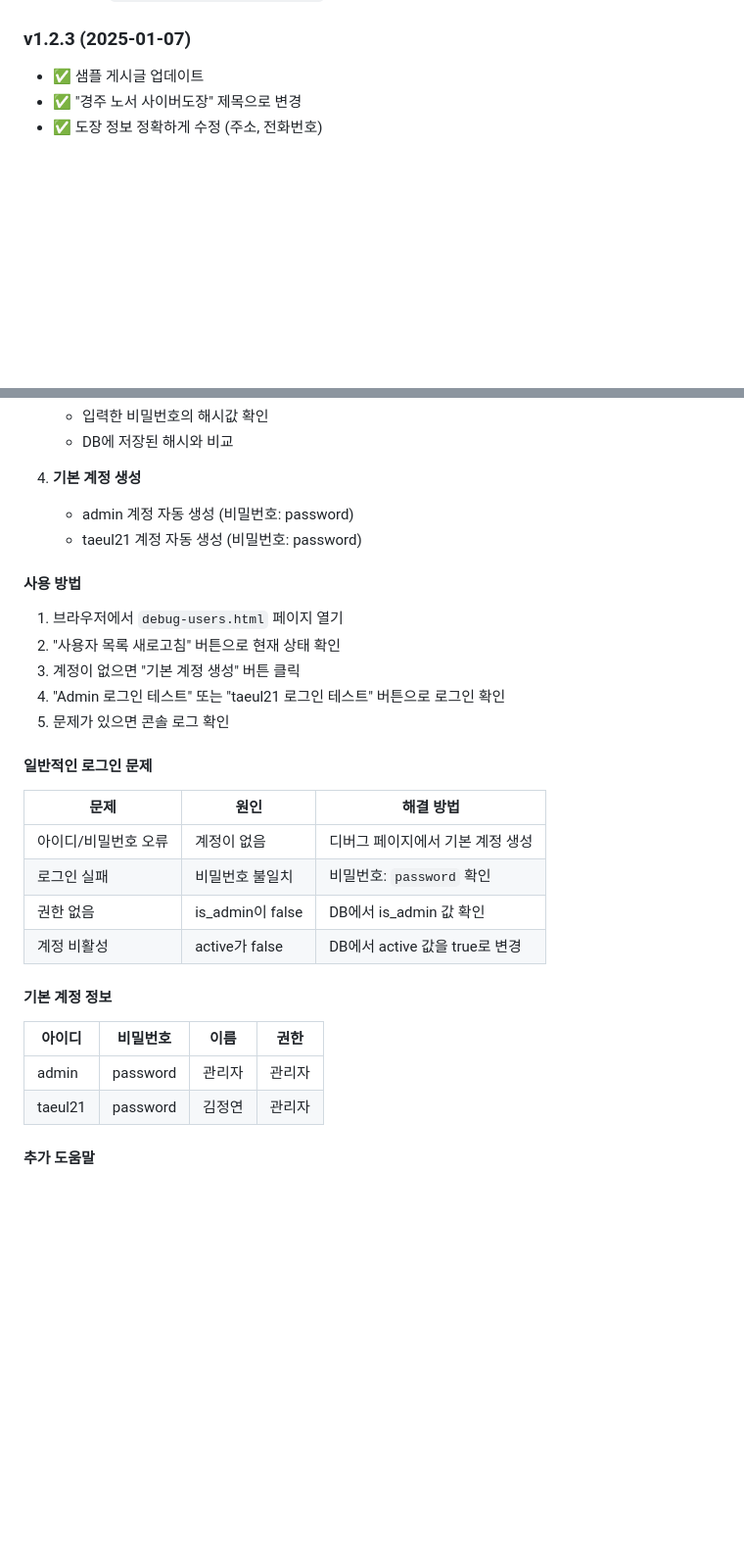
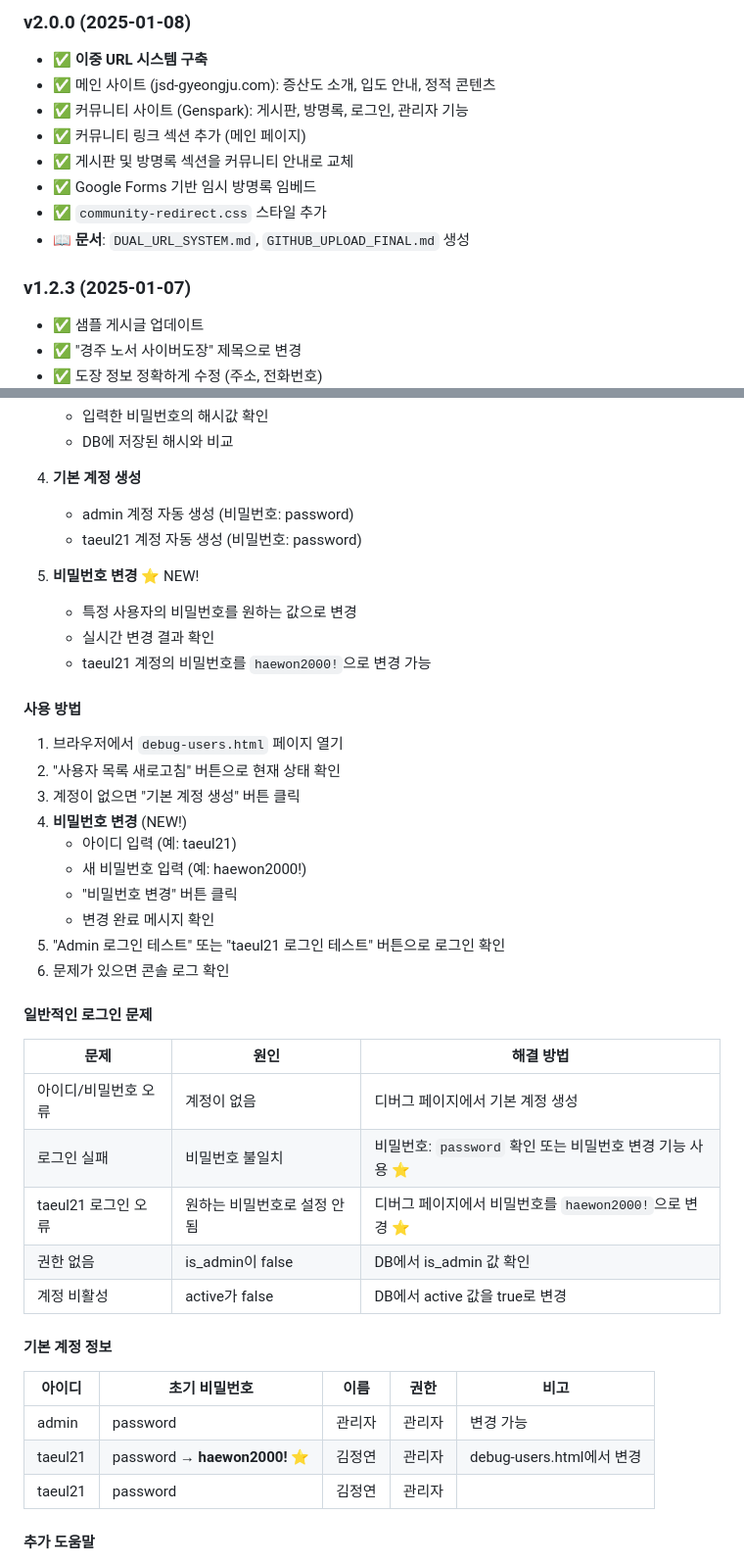
Before and after one commit to taeul21-design/jsd-gyeongju, a Markdown page: README.md, 2 parts joined by grey strips. Shown: that part at 98% size. Rendered like a GitHub page; blank space fills up the shorter version.

```diff
--- a/README.md
+++ b/README.md
@@ -1417,3 +1475,12 @@ SSL 인증서: Let's Encrypt - 0원
+### v2.0.0 (2025-01-08)
+- ✅ **이중 URL 시스템 구축**
+- ✅ 메인 사이트 (jsd-gyeongju.com): 증산도 소개, 입도 안내, 정적 콘텐츠
+- ✅ 커뮤니티 사이트 (Genspark): 게시판, 방명록, 로그인, 관리자 기능
+- ✅ 커뮤니티 링크 섹션 추가 (메인 페이지)
+- ✅ 게시판 및 방명록 섹션을 커뮤니티 안내로 교체
+- ✅ Google Forms 기반 임시 방명록 임베드
+- ✅ `community-redirect.css` 스타일 추가
+- 📖 **문서**: `DUAL_URL_SYSTEM.md`, `GITHUB_UPLOAD_FINAL.md` 생성
 
 ### v1.2.3 (2025-01-07)
 - ✅ 샘플 게시글 업데이트
@@ -1486,28 +1553,40 @@ SSL 인증서: Let's Encrypt - 0원
    - admin 계정 자동 생성 (비밀번호: password)
    - taeul21 계정 자동 생성 (비밀번호: password)
 
+5. **비밀번호 변경** ⭐ NEW!
+   - 특정 사용자의 비밀번호를 원하는 값으로 변경
+   - 실시간 변경 결과 확인
+   - taeul21 계정의 비밀번호를 `haewon2000!`으로 변경 가능
+
 #### 사용 방법
 
 1. 브라우저에서 `debug-users.html` 페이지 열기
 2. "사용자 목록 새로고침" 버튼으로 현재 상태 확인
 3. 계정이 없으면 "기본 계정 생성" 버튼 클릭
-4. "Admin 로그인 테스트" 또는 "taeul21 로그인 테스트" 버튼으로 로그인 확인
-5. 문제가 있으면 콘솔 로그 확인
+4. **비밀번호 변경** (NEW!)
+   - 아이디 입력 (예: taeul21)
+   - 새 비밀번호 입력 (예: haewon2000!)
+   - "비밀번호 변경" 버튼 클릭
+   - 변경 완료 메시지 확인
+5. "Admin 로그인 테스트" 또는 "taeul21 로그인 테스트" 버튼으로 로그인 확인
+6. 문제가 있으면 콘솔 로그 확인
 
 #### 일반적인 로그인 문제
 
 | 문제 | 원인 | 해결 방법 |
 |------|------|-----------|
 | 아이디/비밀번호 오류 | 계정이 없음 | 디버그 페이지에서 기본 계정 생성 |
-| 로그인 실패 | 비밀번호 불일치 | 비밀번호: `password` 확인 |
+| 로그인 실패 | 비밀번호 불일치 | 비밀번호: `password` 확인 또는 비밀번호 변경 기능 사용 ⭐ |
+| taeul21 로그인 오류 | 원하는 비밀번호로 설정 안 됨 | 디버그 페이지에서 비밀번호를 `haewon2000!`으로 변경 ⭐ |
 | 권한 없음 | is_admin이 false | DB에서 is_admin 값 확인 |
 | 계정 비활성 | active가 false | DB에서 active 값을 true로 변경 |
 
 #### 기본 계정 정보
 
-| 아이디 | 비밀번호 | 이름 | 권한 |
-|--------|----------|------|------|
-| admin | password | 관리자 | 관리자 |
+| 아이디 | 초기 비밀번호 | 이름 | 권한 | 비고 |
+|--------|----------|------|------|------|
+| admin | password | 관리자 | 관리자 | 변경 가능 |
+| taeul21 | password → **haewon2000!** ⭐ | 김정연 | 관리자 | debug-users.html에서 변경 |
 | taeul21 | password | 김정연 | 관리자 |
 
 #### 추가 도움말
```
Also changed, not shown: other parts of README.md (+59 -1 lines).
